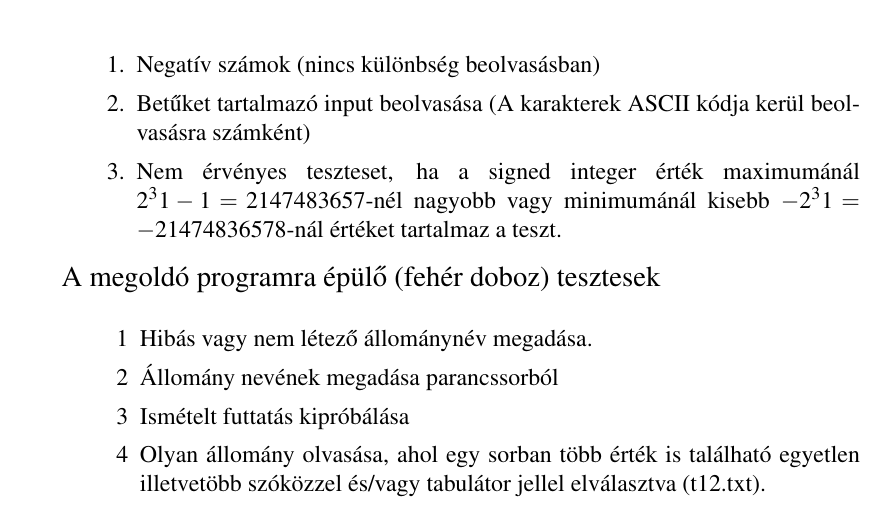
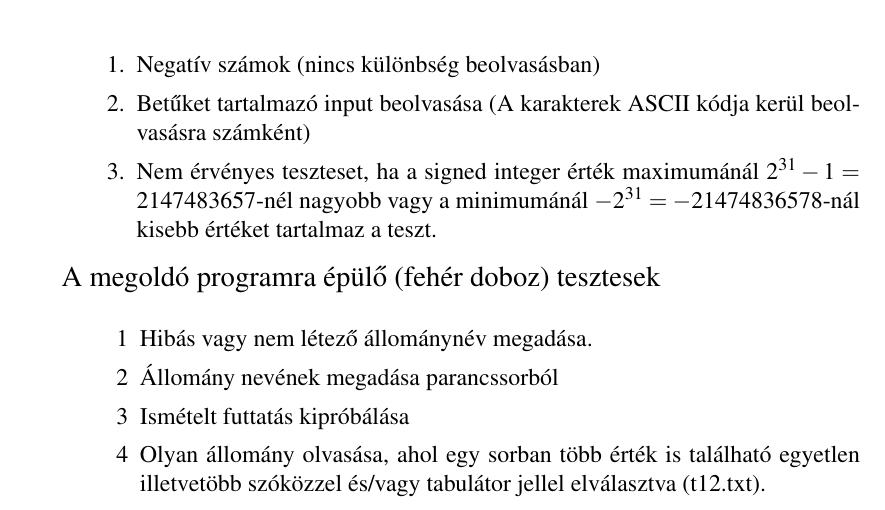
Before and after one commit to hajnalmt/Things_done, a LaTeX document (Elte/Prog_1f/hf0/hf0.tex): part of page 4 of 4, cut so that both start at the same text. Compiled offline with pdfLaTeX.

Commit message:
Prog HF0 Ending minor changes

```diff
--- a/Elte/Prog_1f/hf0/hf0.tex
+++ b/Elte/Prog_1f/hf0/hf0.tex
@@ -187,7 +187,7 @@
 				\begin{enumerate}
 					\item Negatív számok (nincs különbség beolvasásban)
 					\item Betűket tartalmazó input beolvasása (A karakterek ASCII kódja kerül beolvasásra számként)
-					\item Nem érvényes teszteset, ha a signed integer érték maximumánál $2^31-1=2147483657$-nél nagyobb vagy minimumánál kisebb $-2^31=-21474836578$-nál értéket tartalmaz a teszt.
+					\item Nem érvényes teszteset, ha a signed integer érték maximumánál $2^{31}-1=2147483657$-nél nagyobb vagy a minimumánál $-2^{31}=-21474836578$-nál kisebb értéket tartalmaz a teszt.
 				\end{enumerate}
 		\end{enumerate}
 
```
